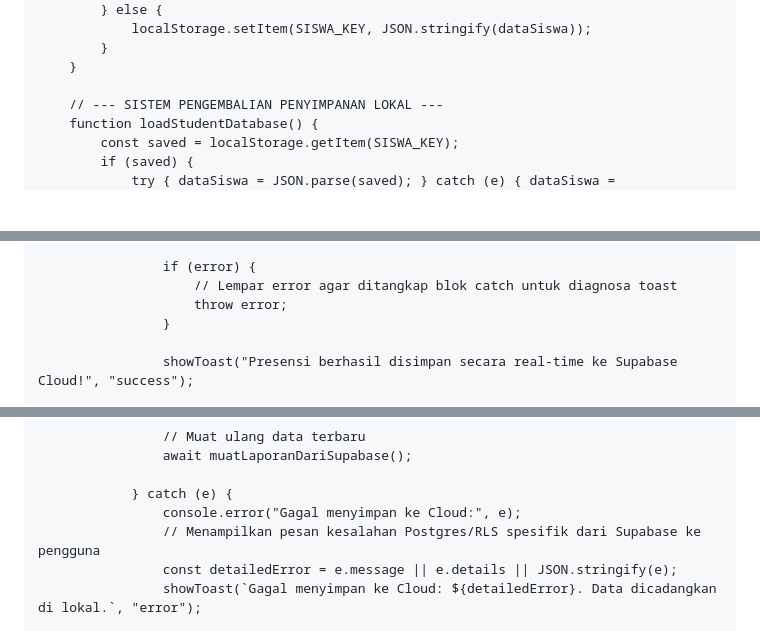
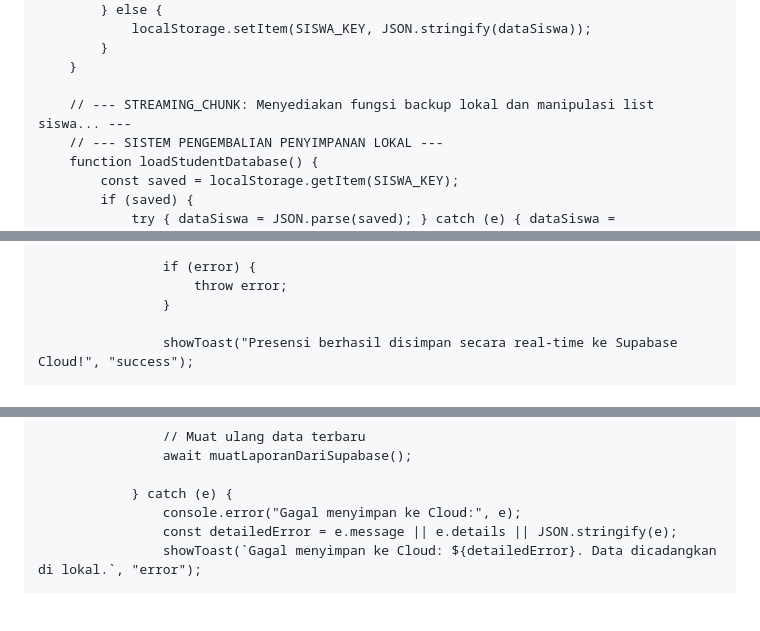
Before and after one commit to hqsmpringinagung-app/absensi-muroqobah-pagi-smp, a Markdown page: README.md, 3 parts joined by grey strips. GitHub-like rendering; blank space fills up the shorter version.

```diff
--- a/README.md
+++ b/README.md
@@ -987,6 +976,7 @@ ALTER TABLE presensi_records DISABLE ROW LEVEL SECURITY;</pre>
             }
         }
 
+        // --- STREAMING_CHUNK: Menyediakan fungsi backup lokal dan manipulasi list siswa... ---
         // --- SISTEM PENGEMBALIAN PENYIMPANAN LOKAL ---
         function loadStudentDatabase() {
             const saved = localStorage.getItem(SISWA_KEY);
@@ -1592,7 +1593,6 @@ ALTER TABLE presensi_records DISABLE ROW LEVEL SECURITY;</pre>
                         });
 
                     if (error) {
-                        // Lempar error agar ditangkap blok catch untuk diagnosa toast
                         throw error;
                     }
 
@@ -1622,7 +1622,6 @@ ALTER TABLE presensi_records DISABLE ROW LEVEL SECURITY;</pre>
 
                 } catch (e) {
                     console.error("Gagal menyimpan ke Cloud:", e);
-                    // Menampilkan pesan kesalahan Postgres/RLS spesifik dari Supabase ke pengguna
                     const detailedError = e.message || e.details || JSON.stringify(e);
                     showToast(`Gagal menyimpan ke Cloud: ${detailedError}. Data dicadangkan di lokal.`, "error");
 
```
Also changed, not shown: other parts of README.md (+25 -24 lines).
